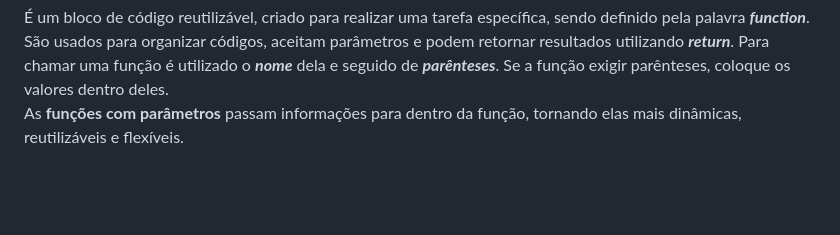
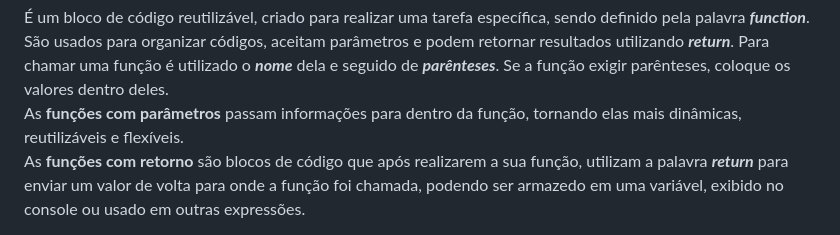
Before and after one commit to lucasboeing-boop/atividade_5_manual_de_estudos, a Markdown page: README.md, the part around the change. Drawn GitHub-style; blank space fills up the shorter version.

```diff
--- a/README.md
+++ b/README.md
@@ -76,4 +76,5 @@ Permitem a execução de um bloco de código várias vezez, automatizando tarefa
 <h4>while : Executa a repetição de um bloco de código enquanto uma condição for verdadeira;</h4>
 <h1>Funções</h1>
 É um bloco de código reutilizável, criado para realizar uma tarefa específica, sendo definido pela palavra <strong><i>function</i></strong>. São usados para organizar códigos, aceitam parâmetros e podem retornar resultados utilizando <strong><i>return</i></strong>. Para chamar uma função é utilizado o <strong><i>nome</i></strong> dela e seguido de <strong><i>parênteses</i></strong>. Se a função exigir parênteses, coloque os valores dentro deles.<br>
-As <strong>funções com parâmetros</strong> passam informações para dentro da função, tornando elas mais dinâmicas, reutilizáveis e flexíveis.
+As <strong>funções com parâmetros</strong> passam informações para dentro da função, tornando elas mais dinâmicas, reutilizáveis e flexíveis.<br>
+As <strong>funções com retorno</strong> são blocos de código que após realizarem a sua função, utilizam a palavra <strong><i>return</i></strong> para enviar um valor de volta para onde a função foi chamada, podendo ser armazedo em uma variável, exibido no console ou usado em outras expressões.
```
